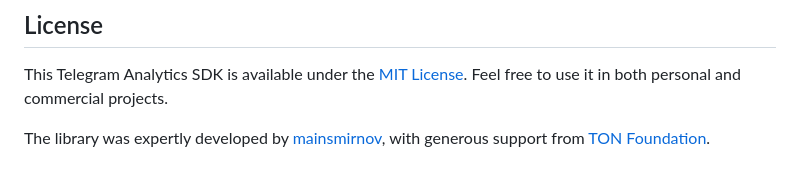
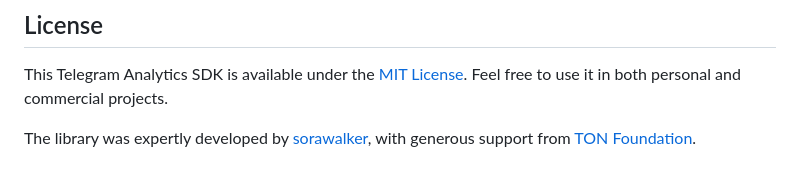
Before and after one commit to Telegram-Mini-Apps/analytics, a Markdown page: README.md, the part around the change. Rendered like a GitHub page.

```diff
--- a/README.md
+++ b/README.md
@@ -95,4 +95,4 @@ Contributions are welcome! To contribute, fork the repository, make your changes
 
 This Telegram Analytics SDK is available under the [MIT License](https://opensource.org/license/mit). Feel free to use it in both personal and commercial projects.
 
-The library was expertly developed by [mainsmirnov](https://github.com/mainsmirnov), with generous support from [TON Foundation](https://github.com/ton-society/grants-and-bounties/issues/364).
+The library was expertly developed by [sorawalker](https://github.com/sorawalker), with generous support from [TON Foundation](https://github.com/ton-society/grants-and-bounties/issues/364).
```
